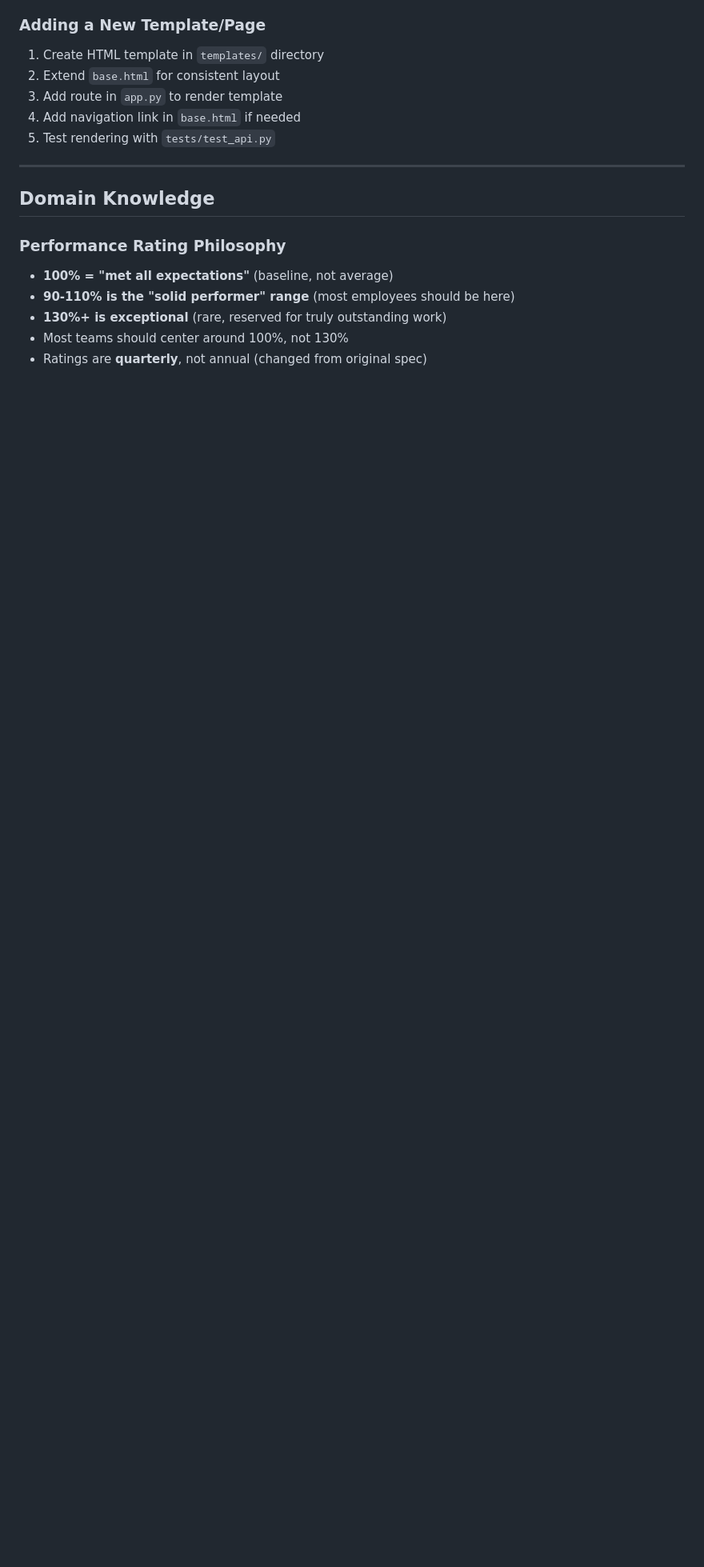
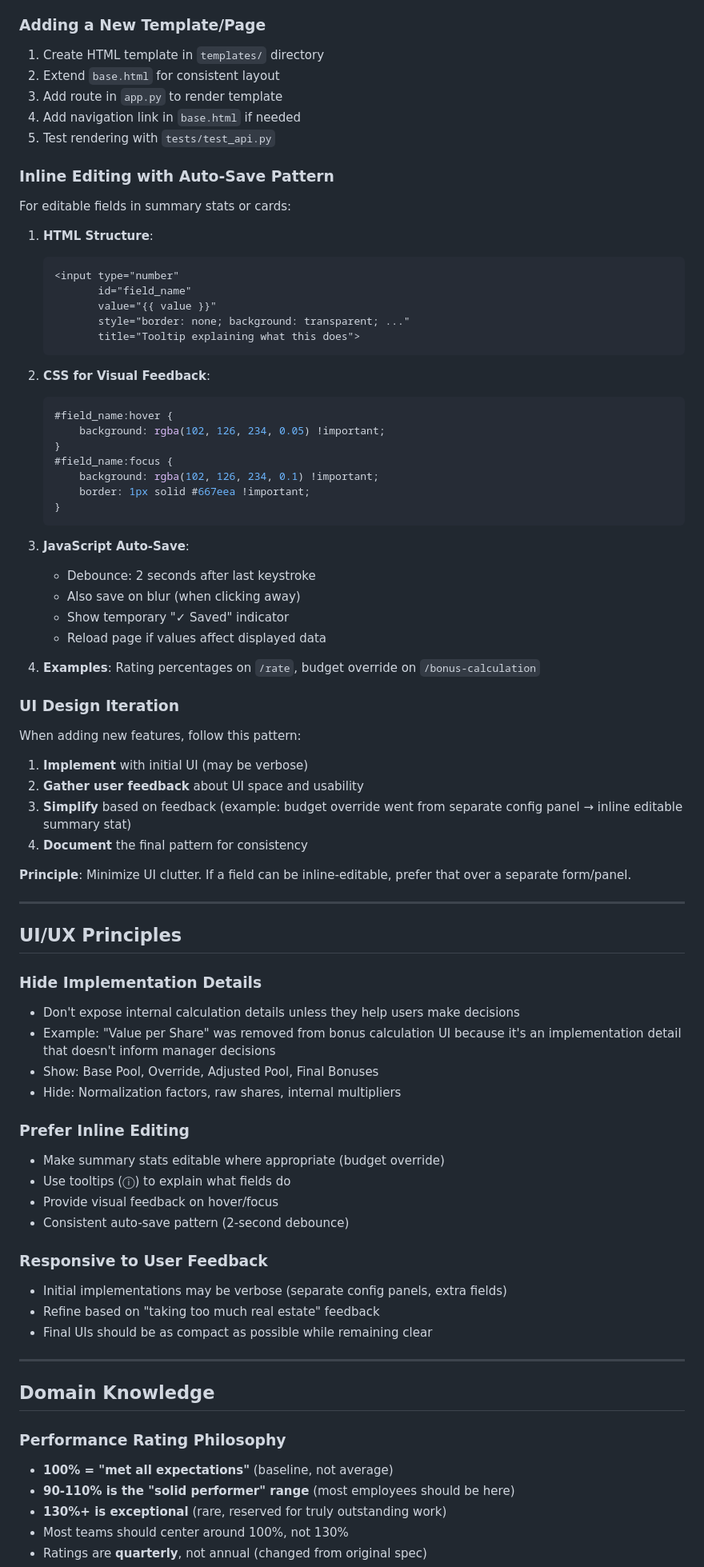
Before and after one commit to adereis/performance-rating-and-bonus, a Markdown page: AGENTS.md, the part around one of its changes. Shown at 80% size. GitHub-like rendering; blank space fills up the shorter version.

Commit message:
Document budget override and UI patterns in AGENTS.md
Added documentation for patterns learned from budget override implementation:
- Inline editing with auto-save pattern (code examples)
- UI design iteration workflow (verbose → simplified based on feedback)
- UI/UX principles: hide implementation details, prefer inline editing
- Budget override domain knowledge: design choices and how it works
- Updated AI features list to include budget override and tenets

These patterns will guide future AI development work on similar features.

🤖 Generated with [Claude Code](https://claude.com/claude-code)

Co-Authored-By: Claude <noreply@anthropic.com>

````diff
--- a/AGENTS.md
+++ b/AGENTS.md
@@ -240,6 +242,69 @@ def new_endpoint():
 4. Add navigation link in `base.html` if needed
 5. Test rendering with `tests/test_api.py`
 
+### Inline Editing with Auto-Save Pattern
+
+For editable fields in summary stats or cards:
+
+1. **HTML Structure**:
+   ```html
+   <input type="number"
+          id="field_name"
+          value="{{ value }}"
+          style="border: none; background: transparent; ..."
+          title="Tooltip explaining what this does">
+   ```
+
+2. **CSS for Visual Feedback**:
+   ```css
+   #field_name:hover {
+       background: rgba(102, 126, 234, 0.05) !important;
+   }
+   #field_name:focus {
+       background: rgba(102, 126, 234, 0.1) !important;
+       border: 1px solid #667eea !important;
+   }
+   ```
+
+3. **JavaScript Auto-Save**:
+   - Debounce: 2 seconds after last keystroke
+   - Also save on blur (when clicking away)
+   - Show temporary "✓ Saved" indicator
+   - Reload page if values affect displayed data
+
+4. **Examples**: Rating percentages on `/rate`, budget override on `/bonus-calculation`
+
+### UI Design Iteration
+
+When adding new features, follow this pattern:
+1. **Implement** with initial UI (may be verbose)
+2. **Gather user feedback** about UI space and usability
+3. **Simplify** based on feedback (example: budget override went from separate config panel → inline editable summary stat)
+4. **Document** the final pattern for consistency
+
+**Principle**: Minimize UI clutter. If a field can be inline-editable, prefer that over a separate form/panel.
+
+---
+
+## UI/UX Principles
+
+### Hide Implementation Details
+- Don't expose internal calculation details unless they help users make decisions
+- Example: "Value per Share" was removed from bonus calculation UI because it's an implementation detail that doesn't inform manager decisions
+- Show: Base Pool, Override, Adjusted Pool, Final Bonuses
+- Hide: Normalization factors, raw shares, internal multipliers
+
+### Prefer Inline Editing
+- Make summary stats editable where appropriate (budget override)
+- Use tooltips (ⓘ) to explain what fields do
+- Provide visual feedback on hover/focus
+- Consistent auto-save pattern (2-second debounce)
+
+### Responsive to User Feedback
+- Initial implementations may be verbose (separate config panels, extra fields)
+- Refine based on "taking too much real estate" feedback
+- Final UIs should be as compact as possible while remaining clear
+
 ---
 
 ## Domain Knowledge
````
Also changed, not shown: other parts of AGENTS.md (+18 -0 lines).
